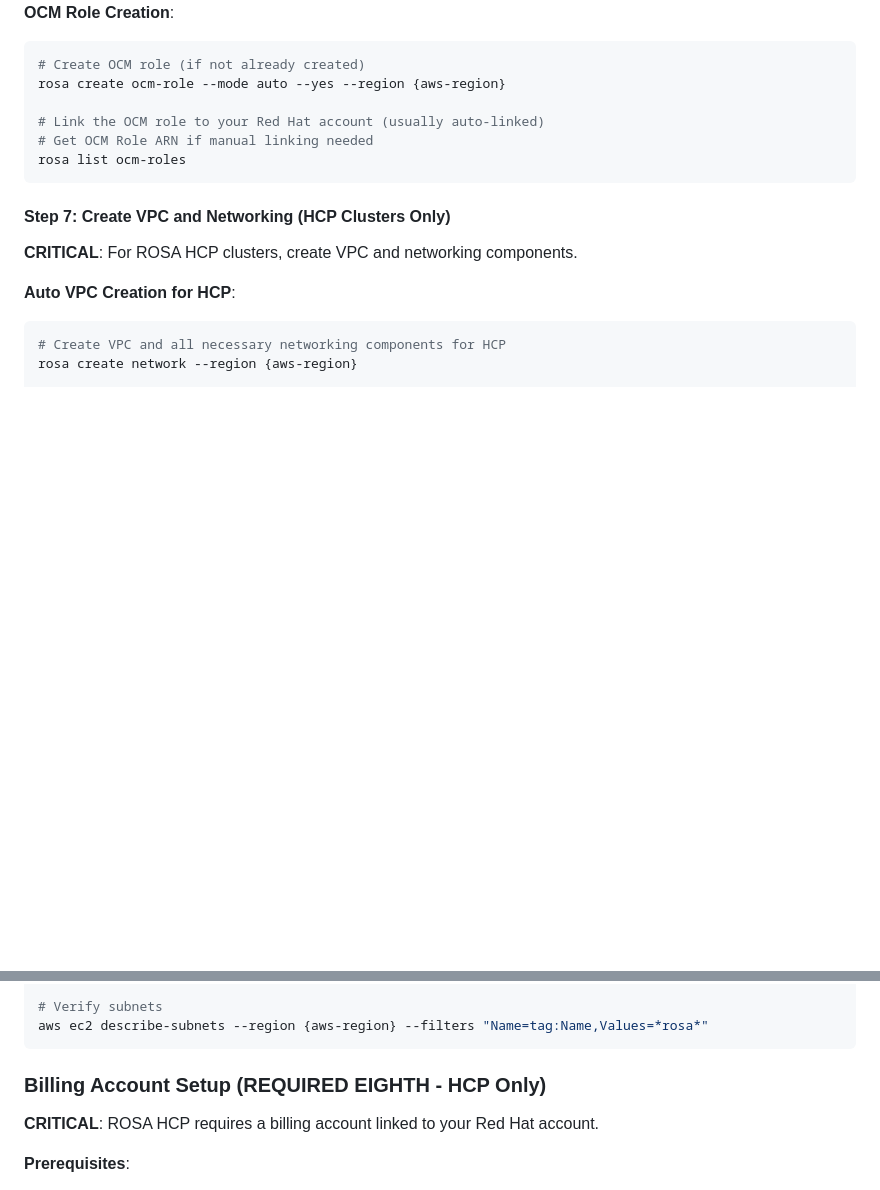
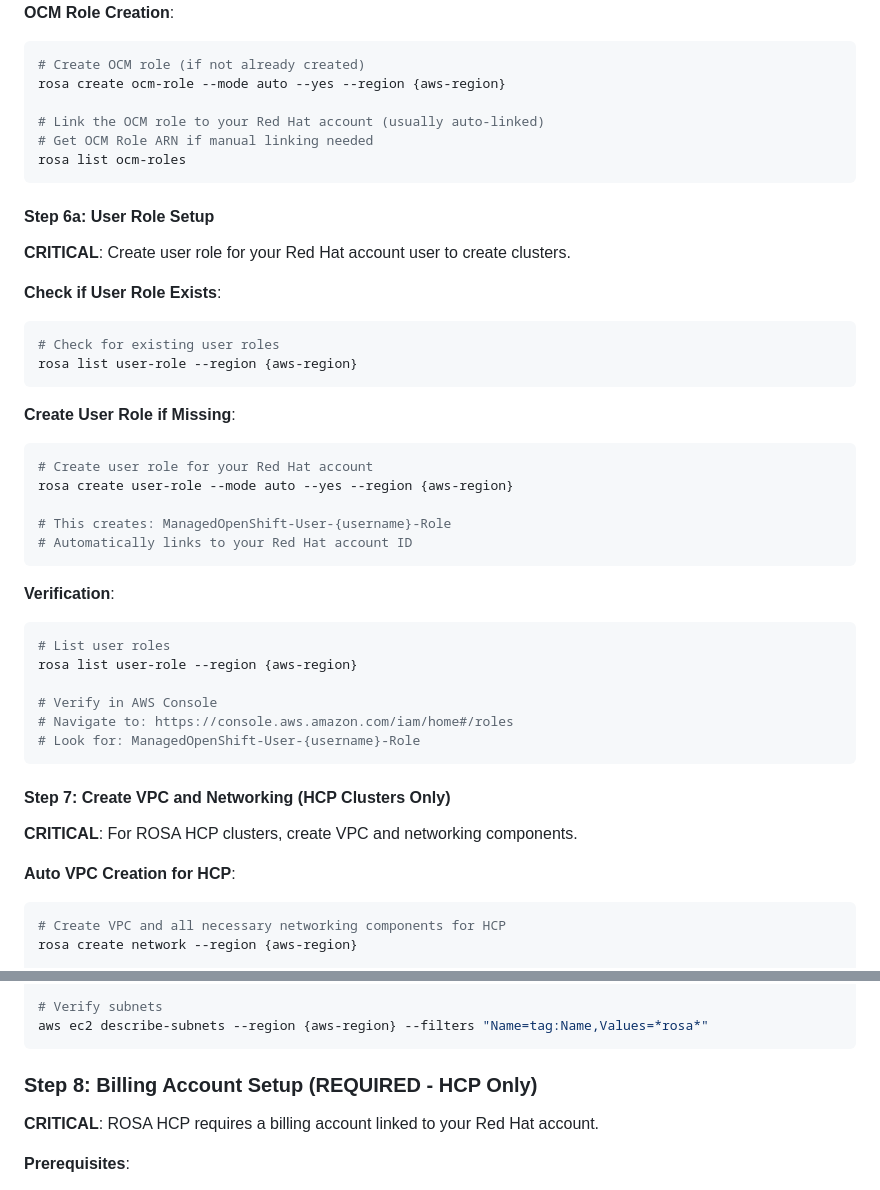
Before and after one commit to manu-joy/rosa-llm-driven-deployment, a Markdown page: ROSA Cluster creation agent instructions.md, 2 parts joined by grey strips. GitHub-like rendering; blank space fills up the shorter version.

Commit message:
Add user role creation to prerequisites
- Added Step 6a: User Role Setup as mandatory prerequisite
- User role is required for cluster creation
- Includes verification commands
- Updated Step numbering for billing account (now Step 8)

````diff
--- a/ROSA Cluster creation agent instructions.md
+++ b/ROSA Cluster creation agent instructions.md
@@ -496,6 +496,34 @@ rosa create ocm-role --mode auto --yes --region {aws-region}
 rosa list ocm-roles
 ```
 
+#### **Step 6a: User Role Setup**
+**CRITICAL**: Create user role for your Red Hat account user to create clusters.
+
+**Check if User Role Exists**:
+```bash
+# Check for existing user roles
+rosa list user-role --region {aws-region}
+```
+
+**Create User Role if Missing**:
+```bash
+# Create user role for your Red Hat account
+rosa create user-role --mode auto --yes --region {aws-region}
+
+# This creates: ManagedOpenShift-User-{username}-Role
+# Automatically links to your Red Hat account ID
+```
+
+**Verification**:
+```bash
+# List user roles
+rosa list user-role --region {aws-region}
+
+# Verify in AWS Console
+# Navigate to: https://console.aws.amazon.com/iam/home#/roles
+# Look for: ManagedOpenShift-User-{username}-Role
+```
+
 #### **Step 7: Create VPC and Networking (HCP Clusters Only)**
 **CRITICAL**: For ROSA HCP clusters, create VPC and networking components.
 
@@ -526,7 +554,7 @@ aws ec2 describe-vpcs --region {aws-region} --filters "Name=tag:Name,Values=*ros
 aws ec2 describe-subnets --region {aws-region} --filters "Name=tag:Name,Values=*rosa*"
 ```
 
-### **Billing Account Setup (REQUIRED EIGHTH - HCP Only)**
+### **Step 8: Billing Account Setup (REQUIRED - HCP Only)**
 **CRITICAL**: ROSA HCP requires a billing account linked to your Red Hat account.
 
 **Prerequisites**:
````
